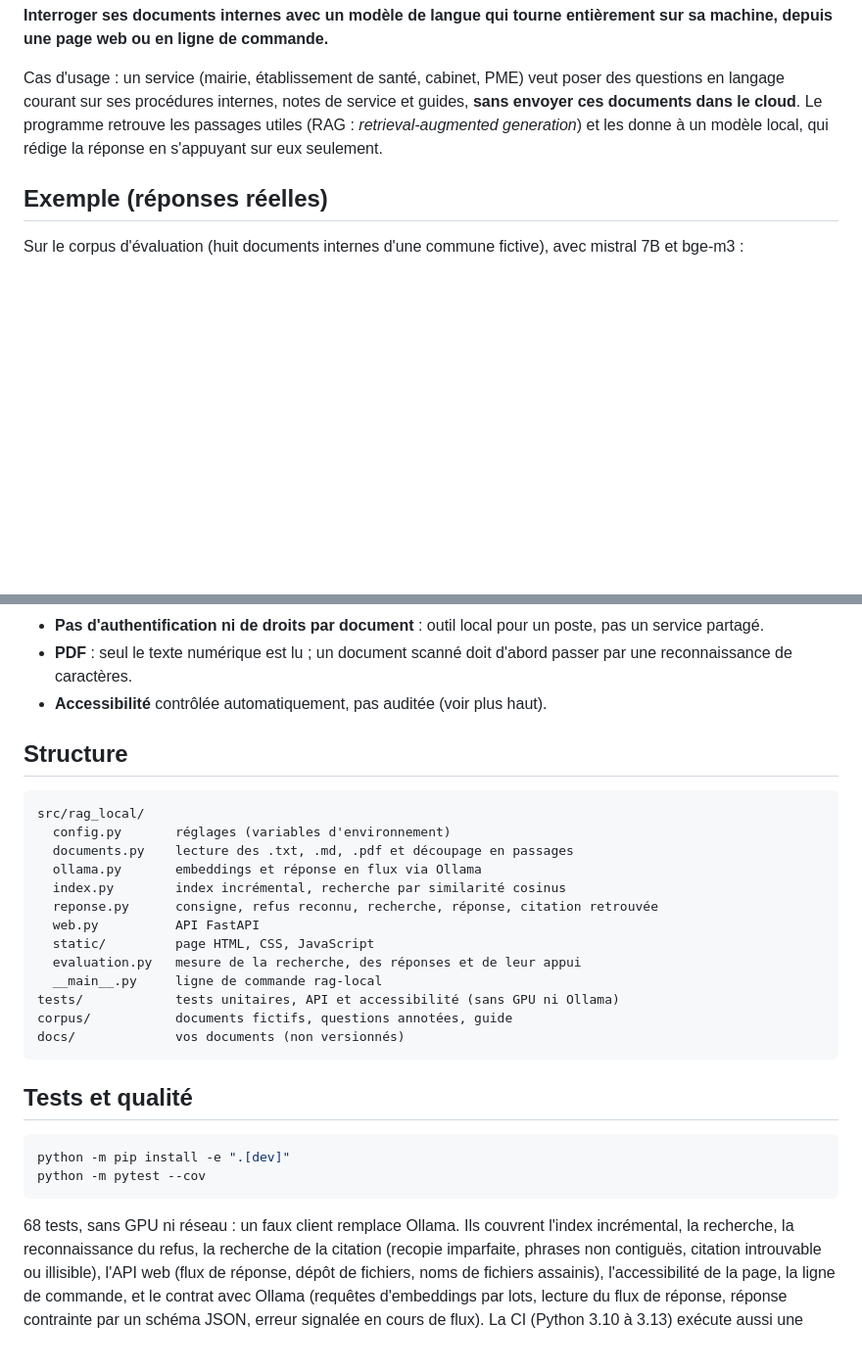
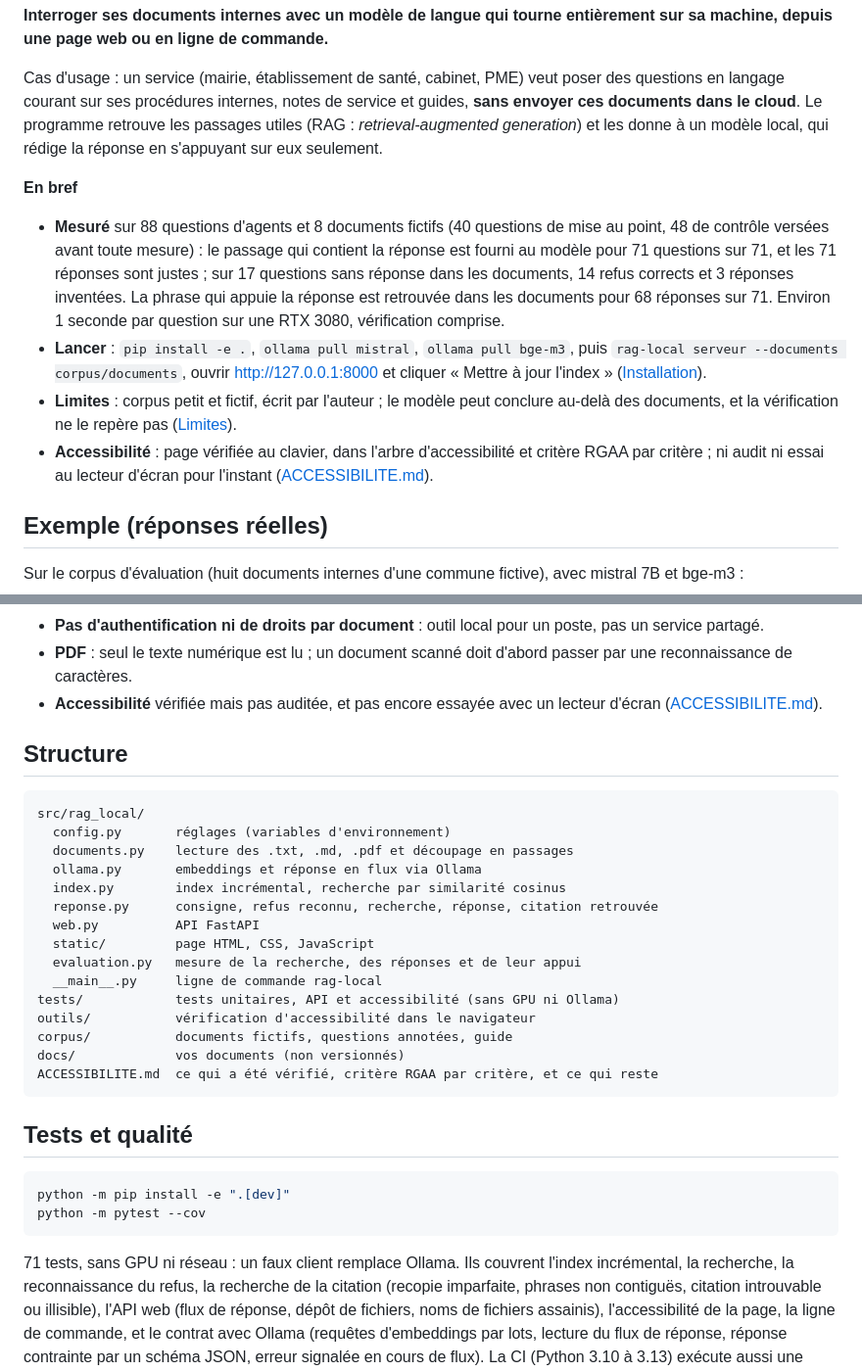
Before and after one commit to LeoPeyreCosta/rag-local-souverain, a Markdown page: README.md, 2 parts joined by grey strips. Shown at 98% size. GitHub-like rendering; blank space fills up the shorter version.

````diff
--- a/README.md
+++ b/README.md
@@ -11,6 +11,26 @@ service et guides, **sans envoyer ces documents dans le cloud**. Le programme
 retrouve les passages utiles (RAG : *retrieval-augmented generation*) et les
 donne à un modèle local, qui rédige la réponse en s'appuyant sur eux
 seulement.
+
+**En bref**
+
+- **Mesuré** sur 88 questions d'agents et 8 documents fictifs (40 questions
+  de mise au point, 48 de contrôle versées avant toute mesure) : le passage
+  qui contient la réponse est fourni au modèle pour 71 questions sur 71, et
+  les 71 réponses sont justes ; sur 17 questions sans réponse dans les
+  documents, 14 refus corrects et 3 réponses inventées. La phrase qui appuie
+  la réponse est retrouvée dans les documents pour 68 réponses sur 71.
+  Environ 1 seconde par question sur une RTX 3080, vérification comprise.
+- **Lancer** : `pip install -e .`, `ollama pull mistral`, `ollama pull
+  bge-m3`, puis `rag-local serveur --documents corpus/documents`, ouvrir
+  http://127.0.0.1:8000 et cliquer « Mettre à jour l'index »
+  ([Installation](#installation)).
+- **Limites** : corpus petit et fictif, écrit par l'auteur ; le modèle peut
+  conclure au-delà des documents, et la vérification ne le repère pas
+  ([Limites](#limites)).
+- **Accessibilité** : page vérifiée au clavier, dans l'arbre
+  d'accessibilité et critère RGAA par critère ; ni audit ni essai au lecteur
+  d'écran pour l'instant ([ACCESSIBILITE.md](ACCESSIBILITE.md)).
 
 ## Exemple (réponses réelles)
 
@@ -357,7 +390,8 @@ serveur équipé de cartes professionnelles, sur devis.
   un poste, pas un service partagé.
 - **PDF** : seul le texte numérique est lu ; un document scanné doit d'abord
   passer par une reconnaissance de caractères.
-- **Accessibilité** contrôlée automatiquement, pas auditée (voir plus haut).
+- **Accessibilité** vérifiée mais pas auditée, et pas encore essayée avec
+  un lecteur d'écran ([ACCESSIBILITE.md](ACCESSIBILITE.md)).
 
 ## Structure
 
@@ -373,8 +407,10 @@ src/rag_local/
   evaluation.py   mesure de la recherche, des réponses et de leur appui
   __main__.py     ligne de commande rag-local
 tests/            tests unitaires, API et accessibilité (sans GPU ni Ollama)
+outils/           vérification d'accessibilité dans le navigateur
 corpus/           documents fictifs, questions annotées, guide
 docs/             vos documents (non versionnés)
+ACCESSIBILITE.md  ce qui a été vérifié, critère RGAA par critère, et ce qui reste
 ```
 
 ## Tests et qualité
@@ -384,7 +420,7 @@ python -m pip install -e ".[dev]"
 python -m pytest --cov
 ```
 
-68 tests, sans GPU ni réseau : un faux client remplace Ollama. Ils couvrent
+71 tests, sans GPU ni réseau : un faux client remplace Ollama. Ils couvrent
 l'index incrémental, la recherche, la reconnaissance du refus, la
 recherche de la citation (recopie imparfaite, phrases non contiguës,
 citation introuvable ou illisible), l'API web
````
Also changed, not shown: other parts of README.md (+19 -6 lines), ACCESSIBILITE.md (added, +145 -0 lines), captures/interface.png, 3 other files.
